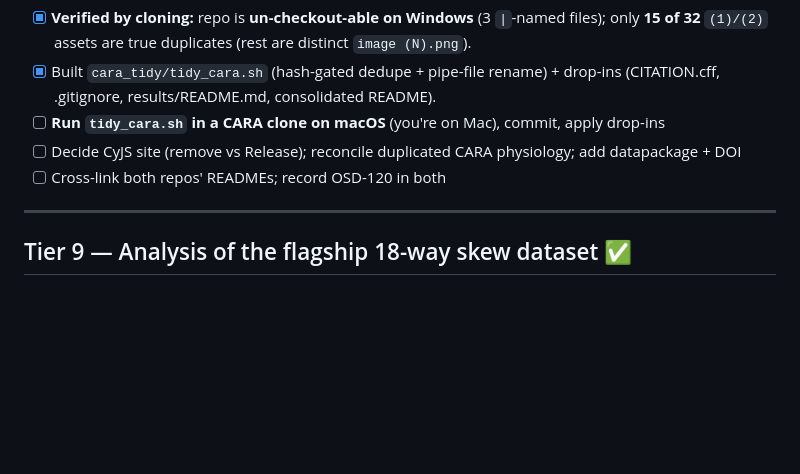
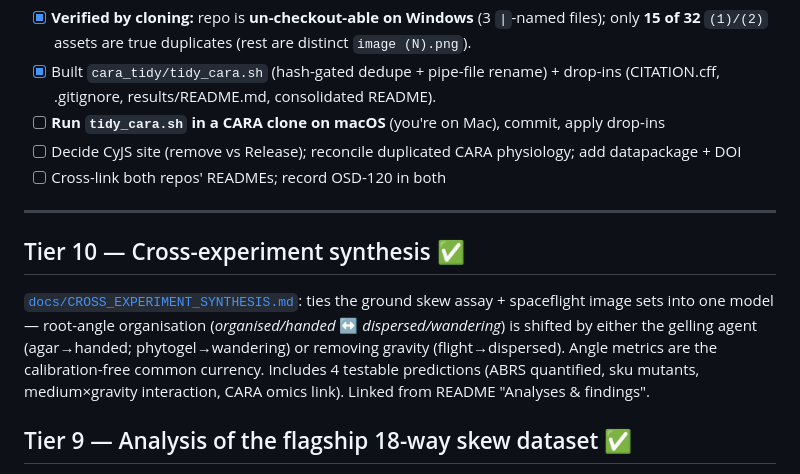
Before and after one commit to dr-richard-barker/image-analysis-software-and-R-codes, a Markdown page: PROJECT_TRACKER.md, the part around the change. GitHub-like rendering; blank space fills up the shorter version.

```diff
--- a/PROJECT_TRACKER.md
+++ b/PROJECT_TRACKER.md
@@ -222,6 +222,16 @@ Assessed → [`docs/CARA_REPO_ASSESSMENT.md`](docs/CARA_REPO_ASSESSMENT.md); cle
 
 ---
 
+## Tier 10 — Cross-experiment synthesis ✅
+
+[`docs/CROSS_EXPERIMENT_SYNTHESIS.md`](docs/CROSS_EXPERIMENT_SYNTHESIS.md): ties the
+ground skew assay + spaceflight image sets into one model — root-angle organisation
+(*organised/handed* ↔ *dispersed/wandering*) is shifted by either the gelling agent
+(agar→handed; phytogel→wandering) or removing gravity (flight→dispersed). Angle
+metrics are the calibration-free common currency. Includes 4 testable predictions
+(ABRS quantified, sku mutants, medium×gravity interaction, CARA omics link). Linked
+from README "Analyses & findings".
+
 ## Tier 9 — Analysis of the flagship 18-way skew dataset ✅
 
 Ran a proper statistical analysis (`scripts/python/skew_analysis.py`, 483 roots)
```
Also changed, not shown: README.md (+15 -0 lines), docs/CROSS_EXPERIMENT_SYNTHESIS.md (added, +85 -0 lines).
